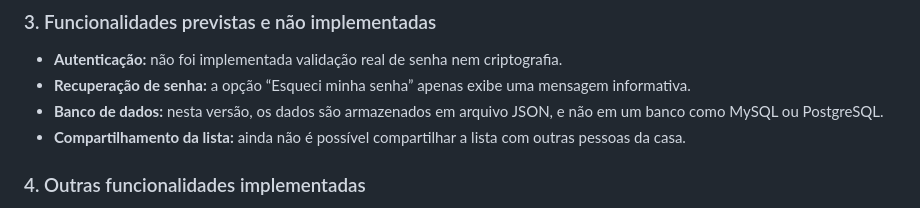
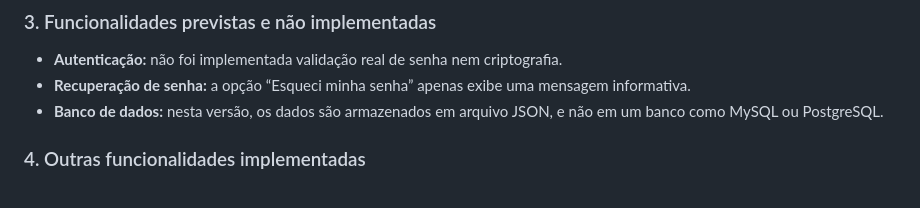
Before and after one commit to laupires/Sistemas-listas-compras, a Markdown page: 02-final-version.md, the part around the change. GitHub-like rendering.

Commit message:
Remove sharing list feature note from documentation
Removed note about sharing the list feature not being available.

```diff
--- a/02-final-version.md
+++ b/02-final-version.md
@@ -43,7 +43,6 @@ O sistema possui uma tela de login e, após o acesso, o usuário consegue visual
 - **Autenticação:** não foi implementada validação real de senha nem criptografia.
 - **Recuperação de senha:** a opção “Esqueci minha senha” apenas exibe uma mensagem informativa.
 - **Banco de dados:** nesta versão, os dados são armazenados em arquivo JSON, e não em um banco como MySQL ou PostgreSQL.
-- **Compartilhamento da lista:** ainda não é possível compartilhar a lista com outras pessoas da casa.
 
 ### 4. Outras funcionalidades implementadas
 
```
